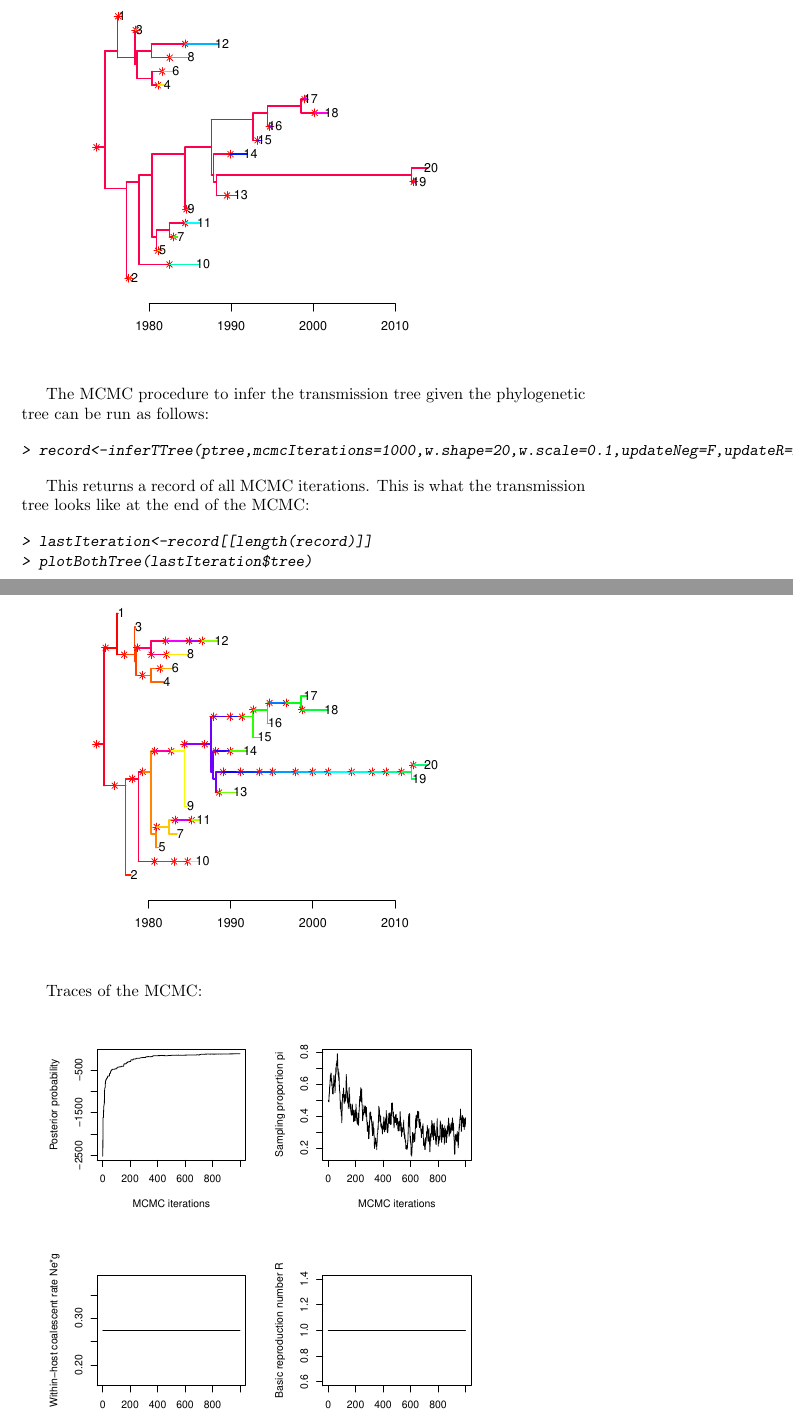
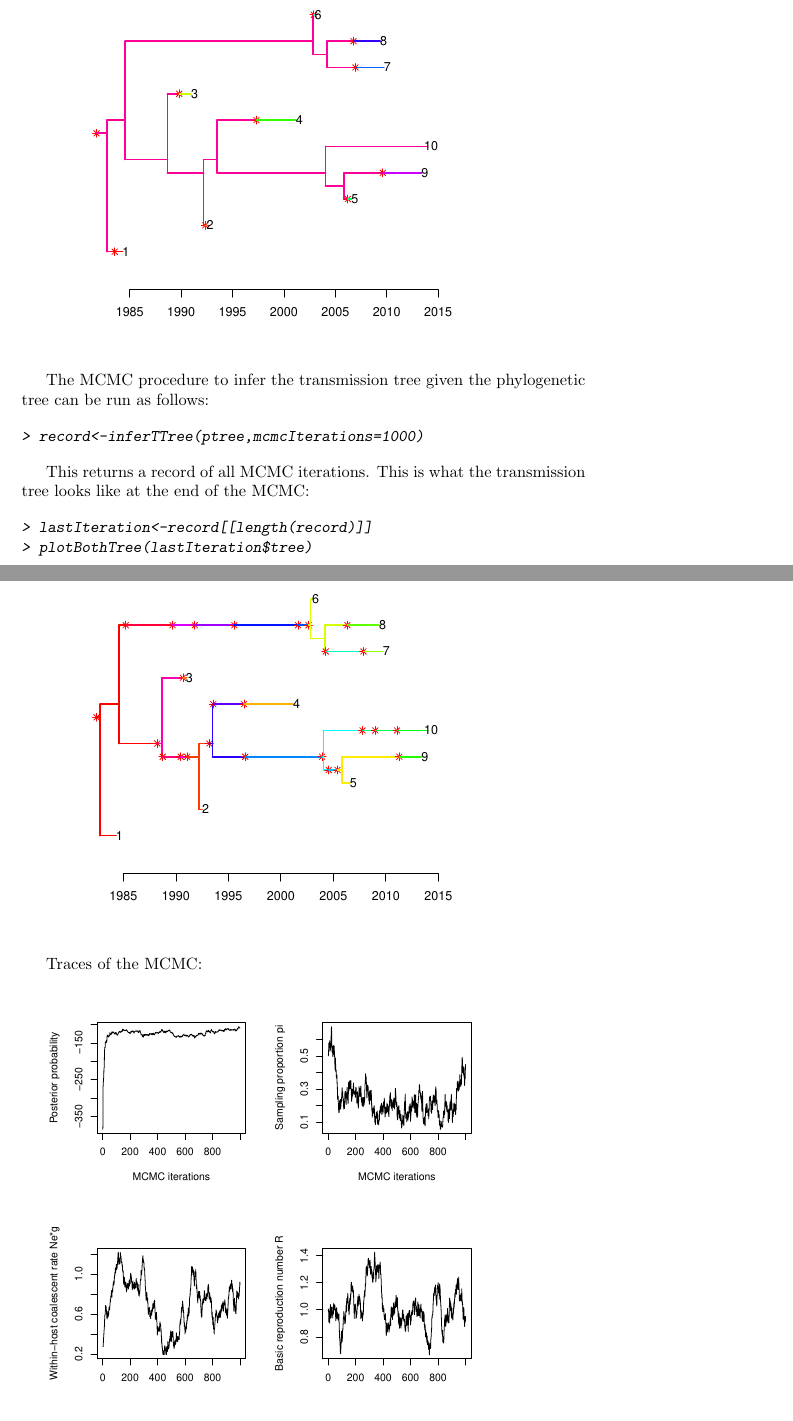
Before and after one commit to xavierdidelot/TransPhylo, a LaTeX document (vignettes/epiphylo.tex): two parts of pages 4 and 5 of 5, joined at a grey line, cut so that both start at the same text. The pictures show the PDF file vignettes/epiphylo.pdf that the author committed with the source.

Commit message:
Checked equations

```diff
--- a/vignettes/epiphylo.tex
+++ b/vignettes/epiphylo.tex
@@ -16,7 +16,7 @@
 A pathogen has an effective within-host population size of $N_e=100$ and a generation time $g=1$ day, so that $N_e g=100/365$ years. The basic reproduction number is $R=1$. The following command simulates an outbreak of this pathogen with 10 sampled cases:
 \begin{Schunk}
 \begin{Sinput}
-> simu <- simulateOutbreak(R=1,neg=100/365,ninf=20,pi=0.1,w.shape=20,w.scale=0.1)
+> simu <- simulateOutbreak(R=1,neg=100/365,ninf=10,pi=0.2)
 \end{Sinput}
 \end{Schunk}
 
@@ -36,7 +36,7 @@ The transmission tree can be extracted and plotted separately from the phylogeny
 \begin{Schunk}
 \begin{Sinput}
 > ttree<-ttreeFromFullTree(simu)
-> plotTTree(ttree,w.shape=20,w.scale=0.1)
+> plotTTree(ttree)
 \end{Sinput}
 \end{Schunk}
 \includegraphics{epiphylo-004}
@@ -70,7 +70,7 @@ The MCMC procedure to infer the transmission tree given the phylogenetic tree ca
 
 \begin{Schunk}
 \begin{Sinput}
-> record<-inferTTree(ptree,mcmcIterations=1000,w.shape=20,w.scale=0.1,updateNeg=F,updateR=F)
+> record<-inferTTree(ptree,mcmcIterations=1000)
 \end{Sinput}
 \end{Schunk}
 
```
Also changed, not shown: vignettes/epiphylo-009.pdf, vignettes/epiphylo.pdf, 6 other files.
